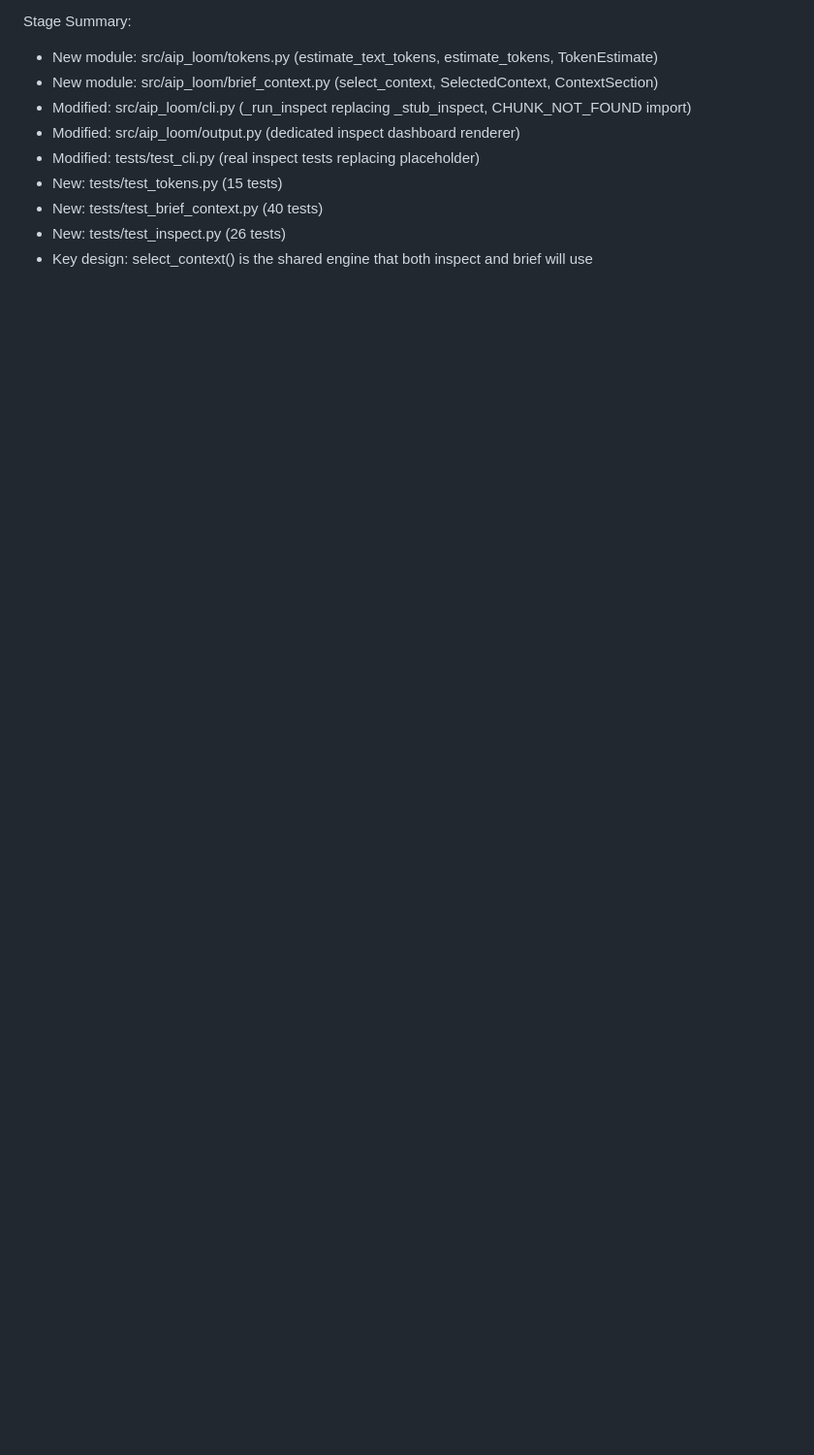
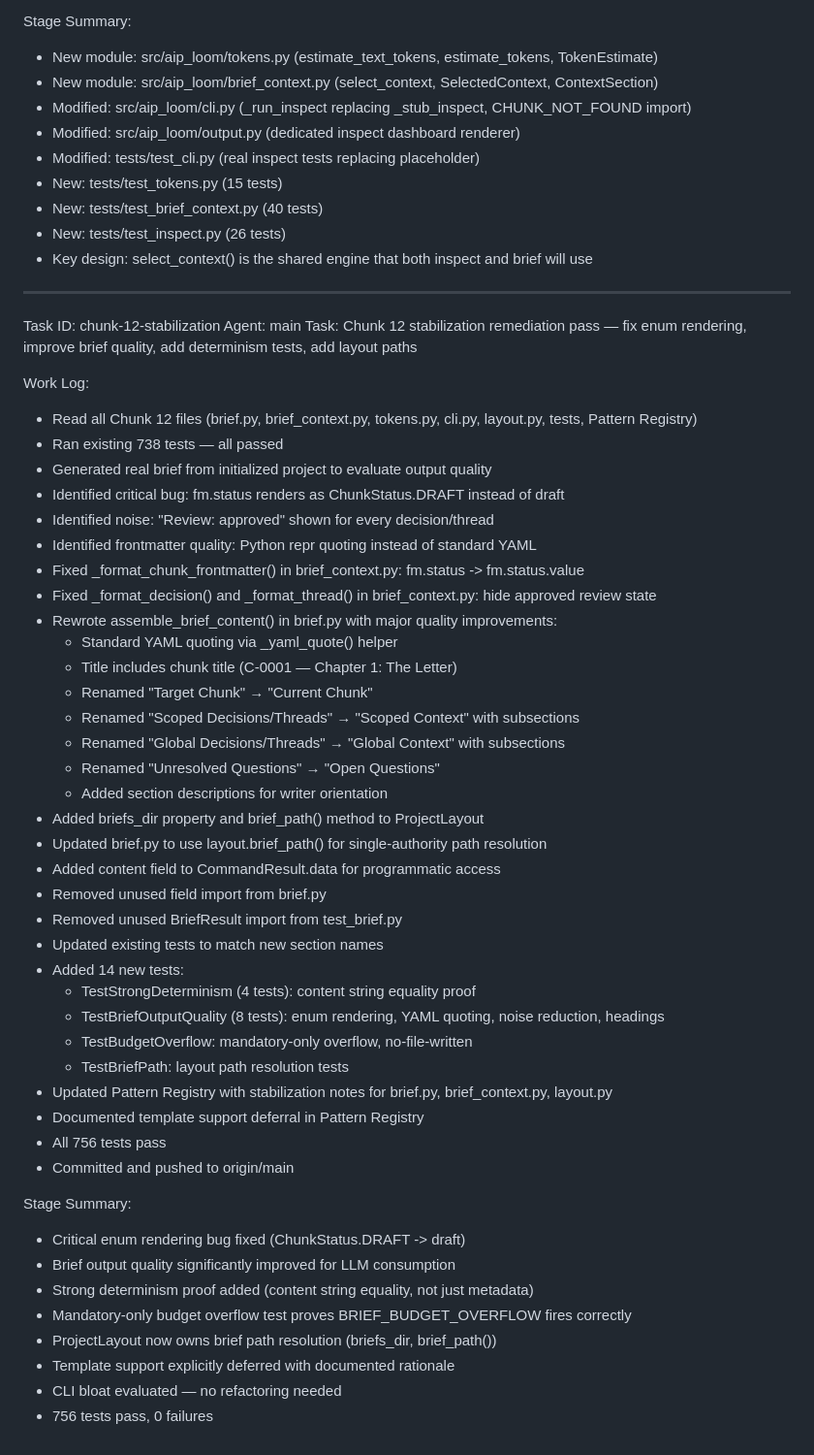
Before and after one commit to freedomgeneration1111-sudo/AIP_Loom, a Markdown page: worklog.md, the part around the change. Shown at 97% size. GitHub-like rendering; blank space fills up the shorter version.

Commit message:
477102e5-c907-4edc-9681-503f07c4f8c0

```diff
--- a/worklog.md
+++ b/worklog.md
@@ -111,3 +111,51 @@ Stage Summary:
 - New: tests/test_brief_context.py (40 tests)
 - New: tests/test_inspect.py (26 tests)
 - Key design: select_context() is the shared engine that both inspect and brief will use
+
+---
+Task ID: chunk-12-stabilization
+Agent: main
+Task: Chunk 12 stabilization remediation pass — fix enum rendering, improve brief quality, add determinism tests, add layout paths
+
+Work Log:
+- Read all Chunk 12 files (brief.py, brief_context.py, tokens.py, cli.py, layout.py, tests, Pattern Registry)
+- Ran existing 738 tests — all passed
+- Generated real brief from initialized project to evaluate output quality
+- Identified critical bug: fm.status renders as ChunkStatus.DRAFT instead of draft
+- Identified noise: "Review: approved" shown for every decision/thread
+- Identified frontmatter quality: Python repr quoting instead of standard YAML
+- Fixed _format_chunk_frontmatter() in brief_context.py: fm.status -> fm.status.value
+- Fixed _format_decision() and _format_thread() in brief_context.py: hide approved review state
+- Rewrote assemble_brief_content() in brief.py with major quality improvements:
+  - Standard YAML quoting via _yaml_quote() helper
+  - Title includes chunk title (C-0001 — Chapter 1: The Letter)
+  - Renamed "Target Chunk" → "Current Chunk"
+  - Renamed "Scoped Decisions/Threads" → "Scoped Context" with subsections
+  - Renamed "Global Decisions/Threads" → "Global Context" with subsections
+  - Renamed "Unresolved Questions" → "Open Questions"
+  - Added section descriptions for writer orientation
+- Added briefs_dir property and brief_path() method to ProjectLayout
+- Updated brief.py to use layout.brief_path() for single-authority path resolution
+- Added content field to CommandResult.data for programmatic access
+- Removed unused field import from brief.py
+- Removed unused BriefResult import from test_brief.py
+- Updated existing tests to match new section names
+- Added 14 new tests:
+  - TestStrongDeterminism (4 tests): content string equality proof
+  - TestBriefOutputQuality (8 tests): enum rendering, YAML quoting, noise reduction, headings
+  - TestBudgetOverflow: mandatory-only overflow, no-file-written
+  - TestBriefPath: layout path resolution tests
+- Updated Pattern Registry with stabilization notes for brief.py, brief_context.py, layout.py
+- Documented template support deferral in Pattern Registry
+- All 756 tests pass
+- Committed and pushed to origin/main
+
+Stage Summary:
+- Critical enum rendering bug fixed (ChunkStatus.DRAFT -> draft)
+- Brief output quality significantly improved for LLM consumption
+- Strong determinism proof added (content string equality, not just metadata)
+- Mandatory-only budget overflow test proves BRIEF_BUDGET_OVERFLOW fires correctly
+- ProjectLayout now owns brief path resolution (briefs_dir, brief_path())
+- Template support explicitly deferred with documented rationale
+- CLI bloat evaluated — no refactoring needed
+- 756 tests pass, 0 failures
```
